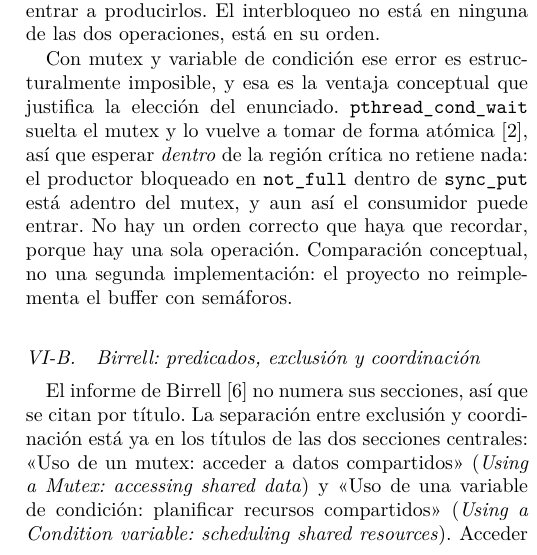
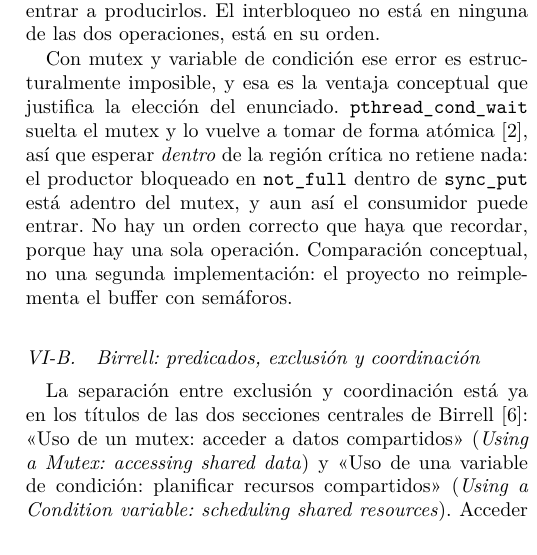
Before and after one commit to ebarrantes07/SOA-P2-GrupoIE, a LaTeX paper (docs/informe/main.tex, which reads docs/informe/lecturas.tex): part of one column of page 5 of 7, cut so that both start at the same text. Compiled offline with pdfLaTeX.

Commit message:
Informe: quitar la aclaracion sobre como se cita a Birrell
La subseccion abria con "no numera sus secciones, asi que se citan por
titulo". Era defensivo: se adelantaba a un revisor que notara que a Dijkstra
se lo cita con numero de seccion y a Birrell no. Citar por titulo es normal y
no necesita justificarse.

Lo sustantivo se queda, y la cita pasa a esa frase: la separacion entre
exclusion y coordinacion esta en los titulos de las dos secciones centrales
de Birrell, o sea en la estructura del paper y no en un comentario suelto.

Los originales en ingles siguen entre parentesis. Ya no hay una frase que lo
justifique, pero siguen sirviendo a quien quiera ubicar el pasaje.

Verificado: pdflatex rc=0, 7 paginas, cero referencias sin resolver y ninguna
caja desbordada de mas de 5 pt.

Co-Authored-By: Claude Opus 5 <noreply@anthropic.com>

```diff
--- a/docs/informe/lecturas.tex
+++ b/docs/informe/lecturas.tex
@@ -61,11 +61,10 @@ proyecto no reimplementa el buffer con semáforos.
 
 \subsection{Birrell: predicados, exclusión y coordinación}
 
-El informe de Birrell~\cite{Birrell1989} no numera sus secciones, así que se
-citan por título. La separación entre exclusión y coordinación está ya en
-los títulos de las dos secciones centrales: «Uso de un mutex: acceder a
-datos compartidos» (\emph{Using a Mutex: accessing shared data}) y «Uso de
-una variable de condición: planificar recursos compartidos»
+La separación entre exclusión y coordinación está ya en los títulos de las
+dos secciones centrales de Birrell~\cite{Birrell1989}: «Uso de un mutex:
+acceder a datos compartidos» (\emph{Using a Mutex: accessing shared data})
+y «Uso de una variable de condición: planificar recursos compartidos»
 (\emph{Using a Condition variable: scheduling shared resources}). Acceder y
 \emph{planificar} el acceso son dos problemas distintos con dos herramientas
 distintas, que es la misma distinción que el enunciado pide mantener y que
```
